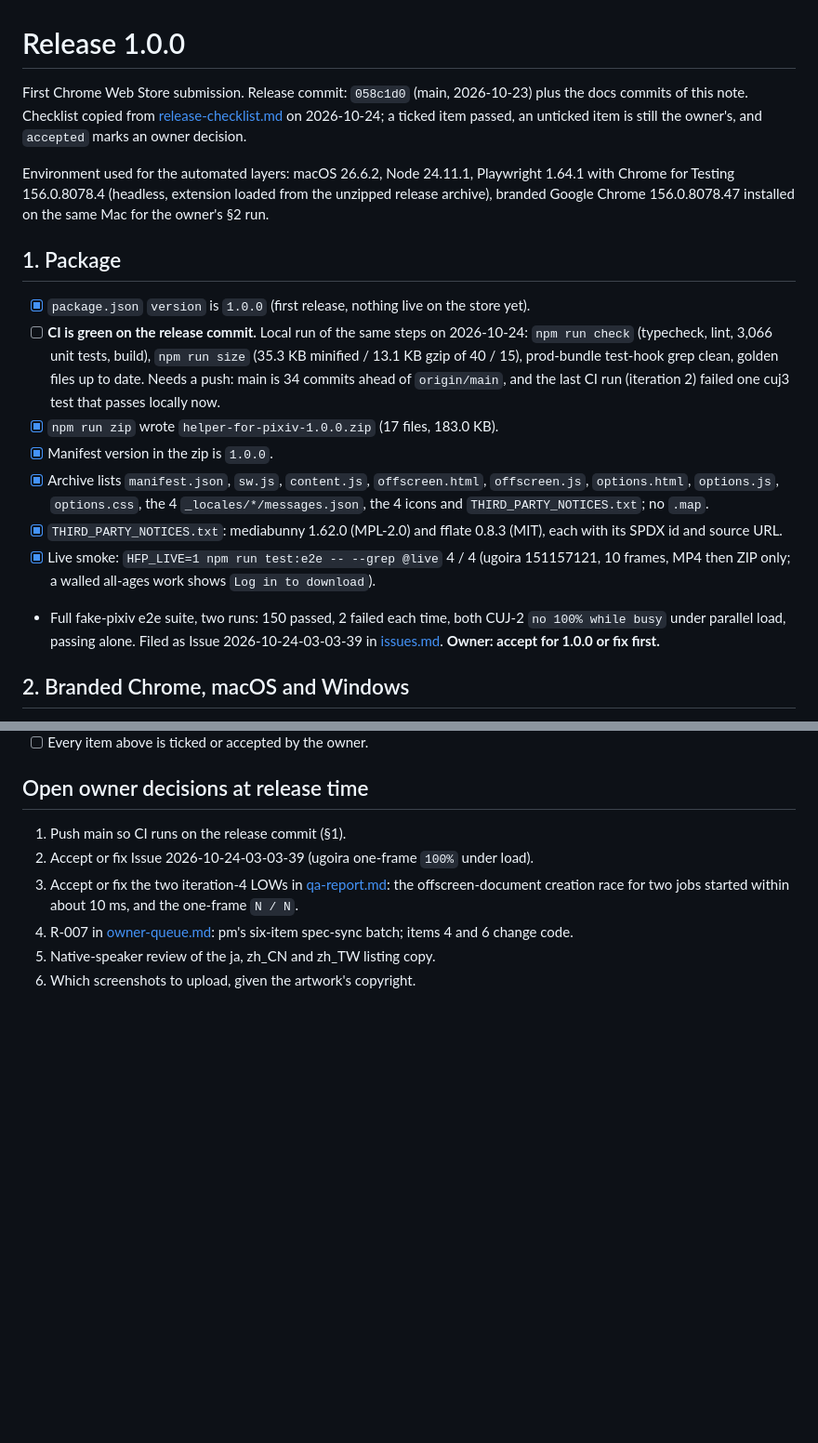
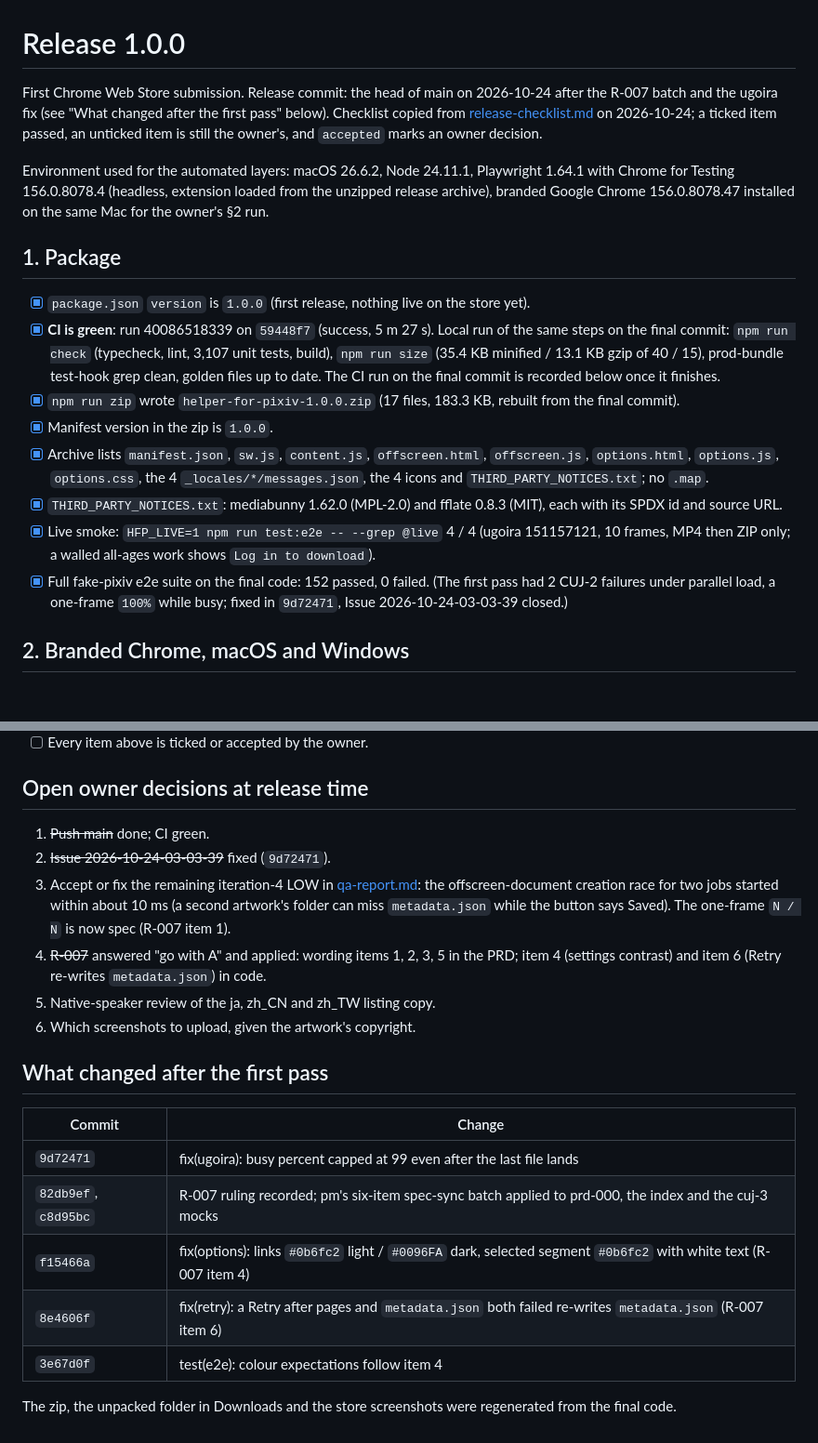
Before and after one commit to kyoicn/pixivhelper, a Markdown page: docs/releases/1.0.0.md, 2 parts joined by grey strips. Shown at 93% size. Rendered like a GitHub page; blank space fills up the shorter version.

Commit message:
docs(release): 1.0.0 note — CI green, ugoira fix, R-007 applied, zip and screenshots regenerated
Co-Authored-By: Claude Fable 5.1 <noreply@anthropic.com>

```diff
--- a/docs/releases/1.0.0.md
+++ b/docs/releases/1.0.0.md
@@ -1,19 +1,19 @@
 # Release 1.0.0
 
-First Chrome Web Store submission. Release commit: `058c1d0` (main, 2026-10-23) plus the docs commits of this note. Checklist copied from [release-checklist.md](../release-checklist.md) on 2026-10-24; a ticked item passed, an unticked item is still the owner's, and `accepted` marks an owner decision.
+First Chrome Web Store submission. Release commit: the head of main on 2026-10-24 after the R-007 batch and the ugoira fix (see "What changed after the first pass" below). Checklist copied from [release-checklist.md](../release-checklist.md) on 2026-10-24; a ticked item passed, an unticked item is still the owner's, and `accepted` marks an owner decision.
 
 Environment used for the automated layers: macOS 26.6.2, Node 24.11.1, Playwright 1.64.1 with Chrome for Testing 156.0.8078.4 (headless, extension loaded from the unzipped release archive), branded Google Chrome 156.0.8078.47 installed on the same Mac for the owner's §2 run.
 
 ## 1. Package
 
 - [x] `package.json` `version` is `1.0.0` (first release, nothing live on the store yet).
-- [ ] **CI is green on the release commit.** Local run of the same steps on 2026-10-24: `npm run check` (typecheck, lint, 3,066 unit tests, build), `npm run size` (35.3 KB minified / 13.1 KB gzip of 40 / 15), prod-bundle test-hook grep clean, golden files up to date. Needs a push: main is 34 commits ahead of `origin/main`, and the last CI run (iteration 2) failed one cuj3 test that passes locally now.
-- [x] `npm run zip` wrote `helper-for-pixiv-1.0.0.zip` (17 files, 183.0 KB).
+- [x] **CI is green**: run 40086518339 on `59448f7` (success, 5 m 27 s). Local run of the same steps on the final commit: `npm run check` (typecheck, lint, 3,107 unit tests, build), `npm run size` (35.4 KB minified / 13.1 KB gzip of 40 / 15), prod-bundle test-hook grep clean, golden files up to date. The CI run on the final commit is recorded below once it finishes.
+- [x] `npm run zip` wrote `helper-for-pixiv-1.0.0.zip` (17 files, 183.3 KB, rebuilt from the final commit).
 - [x] Manifest version in the zip is `1.0.0`.
 - [x] Archive lists `manifest.json`, `sw.js`, `content.js`, `offscreen.html`, `offscreen.js`, `options.html`, `options.js`, `options.css`, the 4 `_locales/*/messages.json`, the 4 icons and `THIRD_PARTY_NOTICES.txt`; no `.map`.
 - [x] `THIRD_PARTY_NOTICES.txt`: mediabunny 1.62.0 (MPL-2.0) and fflate 0.8.3 (MIT), each with its SPDX id and source URL.
 - [x] Live smoke: `HFP_LIVE=1 npm run test:e2e -- --grep @live` 4 / 4 (ugoira 151157121, 10 frames, MP4 then ZIP only; a walled all-ages work shows `Log in to download`).
-- Full fake-pixiv e2e suite, two runs: 150 passed, 2 failed each time, both CUJ-2 `no 100% while busy` under parallel load, passing alone. Filed as Issue 2026-10-24-03-03-39 in [issues.md](../issues.md). **Owner: accept for 1.0.0 or fix first.**
+- [x] Full fake-pixiv e2e suite on the final code: 152 passed, 0 failed. (The first pass had 2 CUJ-2 failures under parallel load, a one-frame `100%` while busy; fixed in `9d72471`, Issue 2026-10-24-03-03-39 closed.)
 
 ## 2. Branded Chrome, macOS and Windows
 
@@ -68,9 +68,21 @@ Paste-ready copy: [store-listing.md](../store-listing.md).
 
 ## Open owner decisions at release time
 
-1. Push main so CI runs on the release commit (§1).
-2. Accept or fix Issue 2026-10-24-03-03-39 (ugoira one-frame `100%` under load).
-3. Accept or fix the two iteration-4 LOWs in [qa-report.md](../qa-report.md): the offscreen-document creation race for two jobs started within about 10 ms, and the one-frame `N / N`.
-4. R-007 in [owner-queue.md](../owner-queue.md): pm's six-item spec-sync batch; items 4 and 6 change code.
+1. ~~Push main~~ done; CI green.
+2. ~~Issue 2026-10-24-03-03-39~~ fixed (`9d72471`).
+3. Accept or fix the remaining iteration-4 LOW in [qa-report.md](../qa-report.md): the offscreen-document creation race for two jobs started within about 10 ms (a second artwork's folder can miss `metadata.json` while the button says Saved). The one-frame `N / N` is now spec (R-007 item 1).
+4. ~~R-007~~ answered "go with A" and applied: wording items 1, 2, 3, 5 in the PRD; item 4 (settings contrast) and item 6 (Retry re-writes `metadata.json`) in code.
 5. Native-speaker review of the ja, zh_CN and zh_TW listing copy.
 6. Which screenshots to upload, given the artwork's copyright.
+
+## What changed after the first pass
+
+| Commit | Change |
+|---|---|
+| `9d72471` | fix(ugoira): busy percent capped at 99 even after the last file lands |
+| `82db9ef`, `c8d95bc` | R-007 ruling recorded; pm's six-item spec-sync batch applied to prd-000, the index and the cuj-3 mocks |
+| `f15466a` | fix(options): links `#0b6fc2` light / `#0096FA` dark, selected segment `#0b6fc2` with white text (R-007 item 4) |
+| `8e4606f` | fix(retry): a Retry after pages and `metadata.json` both failed re-writes `metadata.json` (R-007 item 6) |
+| `3e67d0f` | test(e2e): colour expectations follow item 4 |
+
+The zip, the unpacked folder in Downloads and the store screenshots were regenerated from the final code.
```
